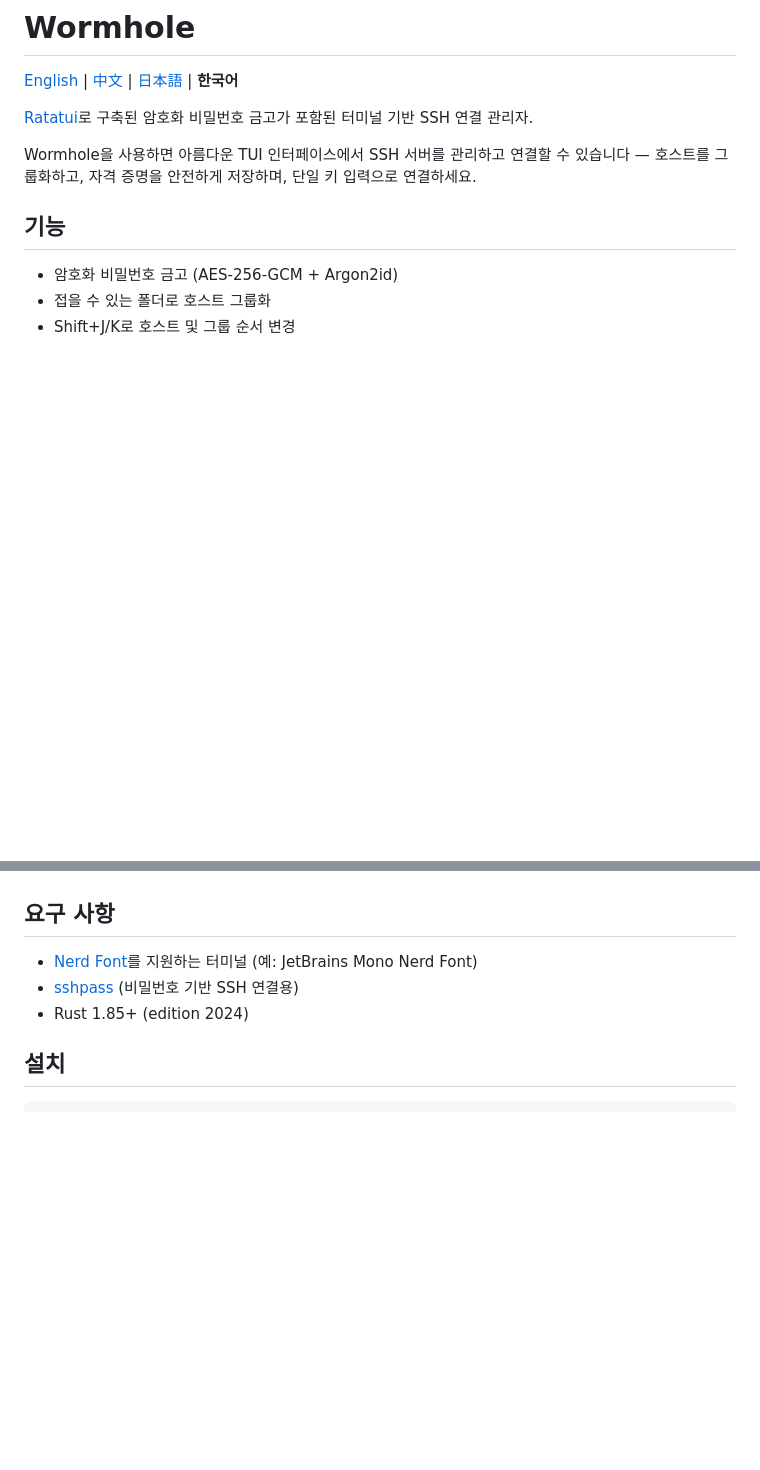
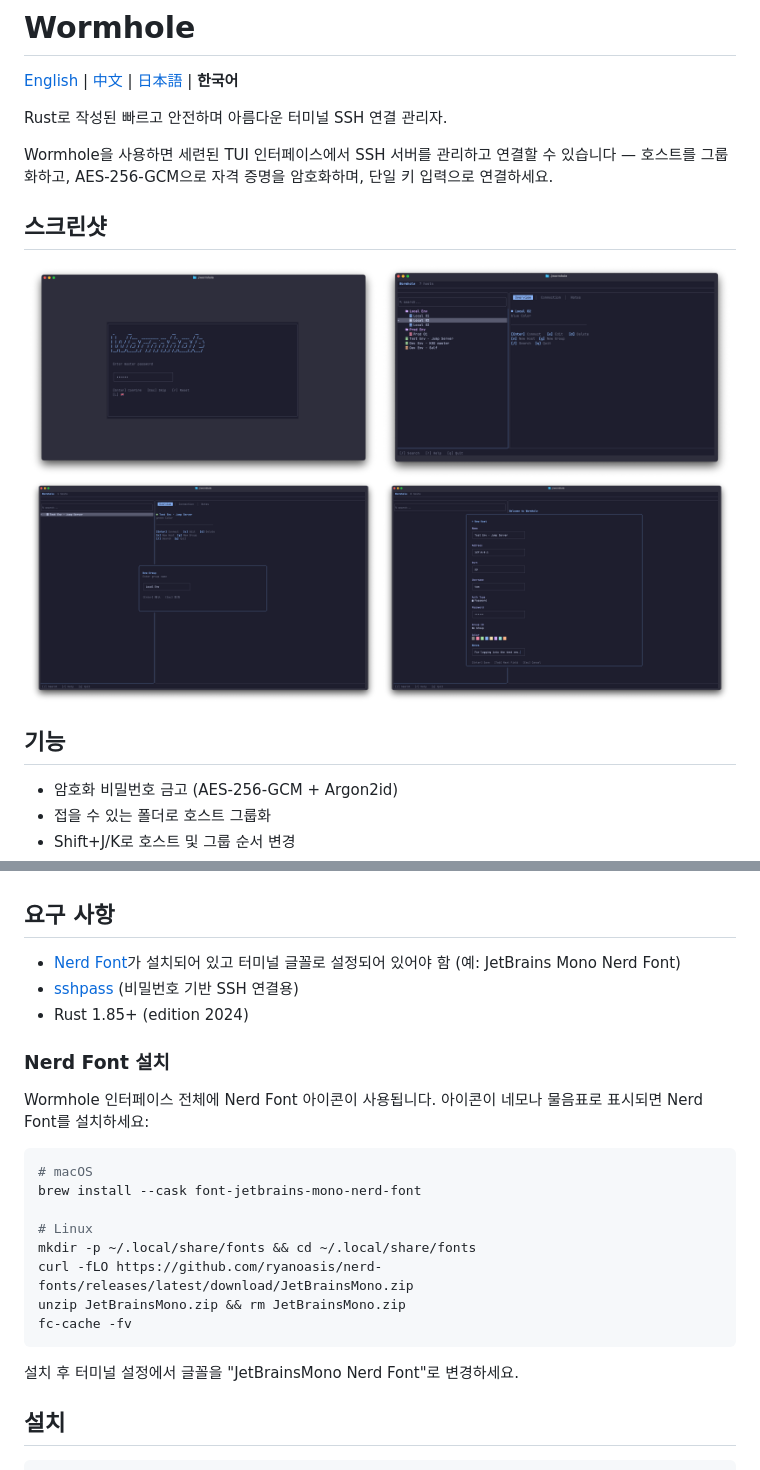
Before and after one commit to IntelliMill/wormhole, a Markdown page: docs/README.ko.md, 2 parts joined by grey strips. Rendered like a GitHub page; pictures changed too: assets/host_list.png (added), assets/login.png (added), assets/new_group.png (added); blank space fills up the shorter version.

````diff
--- a/docs/README.ko.md
+++ b/docs/README.ko.md
@@ -2,9 +6,20 @@
 
 [English](../README.md) | [中文](README.zh.md) | [日本語](README.ja.md) | **한국어**
 
-[Ratatui](https://github.com/ratatui-org/ratatui)로 구축된 암호화 비밀번호 금고가 포함된 터미널 기반 SSH 연결 관리자.
+Rust로 작성된 빠르고 안전하며 아름다운 터미널 SSH 연결 관리자.
 
-Wormhole을 사용하면 아름다운 TUI 인터페이스에서 SSH 서버를 관리하고 연결할 수 있습니다 — 호스트를 그룹화하고, 자격 증명을 안전하게 저장하며, 단일 키 입력으로 연결하세요.
+Wormhole을 사용하면 세련된 TUI 인터페이스에서 SSH 서버를 관리하고 연결할 수 있습니다 — 호스트를 그룹화하고, AES-256-GCM으로 자격 증명을 암호화하며, 단일 키 입력으로 연결하세요.
+
+## 스크린샷
+
+<div align="center">
+  <img src="../assets/login.png" alt="로그인" width="49%" />
+  <img src="../assets/host_list.png" alt="호스트 목록" width="49%" />
+</div>
+<div align="center">
+  <img src="../assets/new_group.png" alt="새 그룹" width="49%" />
+  <img src="../assets/new_host.png" alt="새 호스트" width="49%" />
+</div>
 
 ## 기능
 
@@ -18,9 +33,26 @@ Wormhole을 사용하면 아름다운 TUI 인터페이스에서 SSH 서버를
 
 ## 요구 사항
 
-- [Nerd Font](https://www.nerdfonts.com/)를 지원하는 터미널 (예: JetBrains Mono Nerd Font)
+- [Nerd Font](https://www.nerdfonts.com/)가 설치되어 있고 터미널 글꼴로 설정되어 있어야 함 (예: JetBrains Mono Nerd Font)
 - [sshpass](https://sourceforge.net/projects/sshpass/) (비밀번호 기반 SSH 연결용)
 - Rust 1.85+ (edition 2024)
+
+### Nerd Font 설치
+
+Wormhole 인터페이스 전체에 Nerd Font 아이콘이 사용됩니다. 아이콘이 네모나 물음표로 표시되면 Nerd Font를 설치하세요:
+
+```bash
+# macOS
+brew install --cask font-jetbrains-mono-nerd-font
+
+# Linux
+mkdir -p ~/.local/share/fonts && cd ~/.local/share/fonts
+curl -fLO https://github.com/ryanoasis/nerd-fonts/releases/latest/download/JetBrainsMono.zip
+unzip JetBrainsMono.zip && rm JetBrainsMono.zip
+fc-cache -fv
+```
+
+설치 후 터미널 설정에서 글꼴을 "JetBrainsMono Nerd Font"로 변경하세요.
 
 ## 설치
 
````
Also changed, not shown: other parts of docs/README.ko.md (+4 -0 lines), docs/README.ja.md (+35 -3 lines), docs/README.zh.md (+35 -3 lines), 2 other files.
